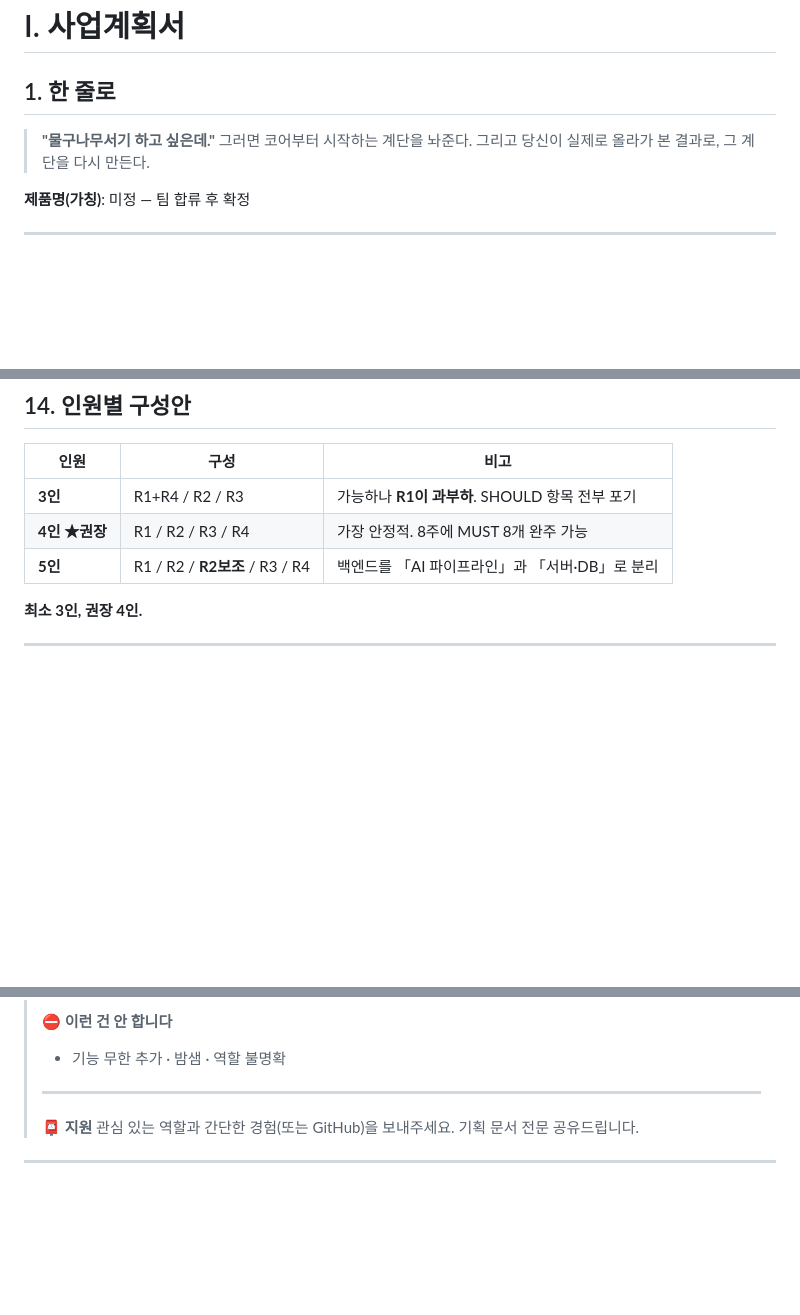
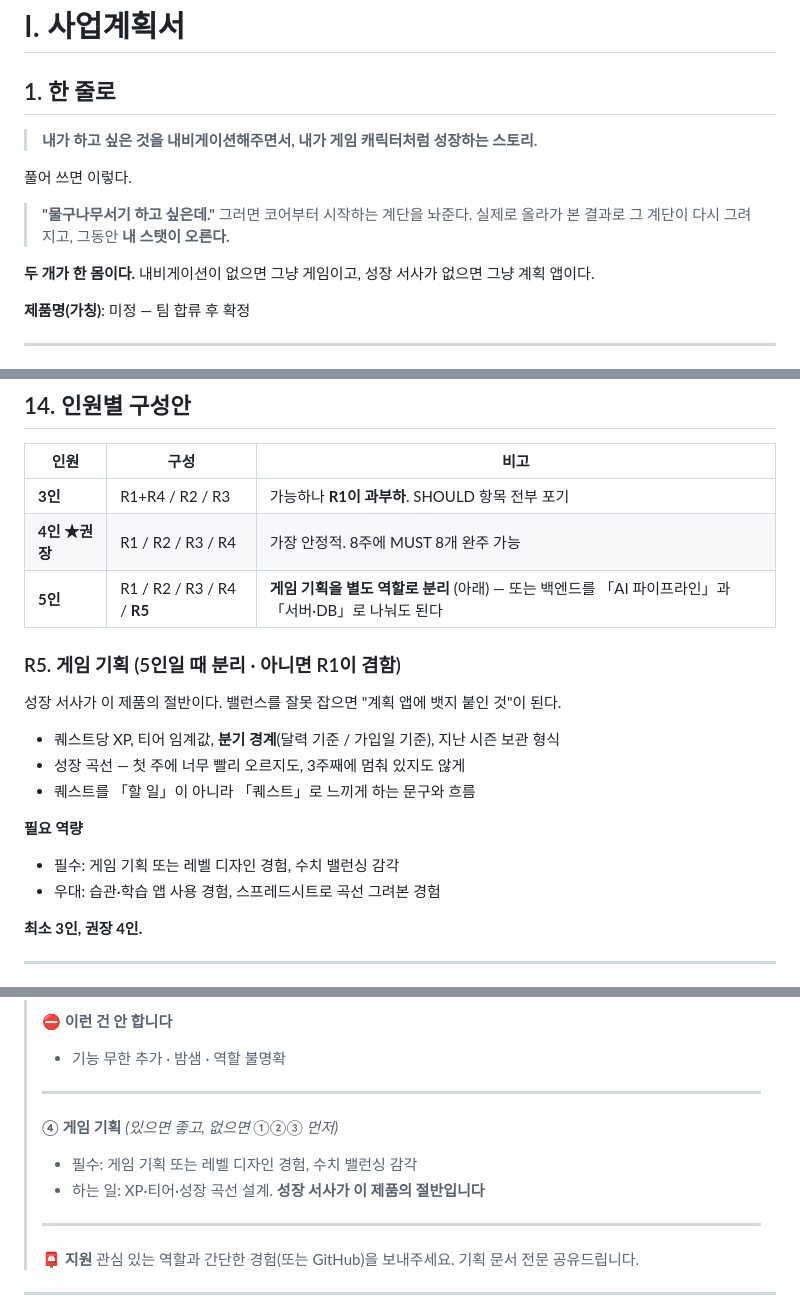
Before and after one commit to sujinpark50-gif/ia-codyssey, a Markdown page: AI_na/research/33_business_plan_and_recruiting.md, 3 parts joined by grey strips. Drawn GitHub-style; blank space fills up the shorter version.

Commit message:
docs: 제품 정의 한 문장을 맨 앞에 세우고 게임 기획 역할 추가
문서가 내비게이션 쪽으로만 기울어 있었다. 사용자가 말한 한 문장을 1항
맨 앞에 놓는다 — "내가 하고 싶은 것을 내비게이션해주면서, 내가 게임
캐릭터처럼 성장하는 스토리."

두 개가 한 몸이라는 것을 명시했다. 내비게이션이 없으면 그냥 게임이고,
성장 서사가 없으면 그냥 계획 앱이다.

역할에 R5 게임 기획을 신설했다. XP·티어 임계값·분기 경계·성장 곡선은
밸런싱 감각이 필요한 별도 영역이고, 잘못 잡으면 "계획 앱에 뱃지 붙인
것"이 된다. 5인 구성에서 분리하고 그 미만이면 R1이 겸한다.
모집 공고에도 ④번 항목으로 추가.

첫 주 확정 항목의 XP·티어 설계 담당을 R5(없으면 R1)로 옮겼다.

Co-Authored-By: Claude Opus 5 <noreply@anthropic.com>
Claude-Session: https://claude.ai/code/session_0149w7EmbXm7TW6hT9E4Kq13

```diff
--- a/AI_na/research/33_business_plan_and_recruiting.md
+++ b/AI_na/research/33_business_plan_and_recruiting.md
@@ -11,8 +11,14 @@
 
 ## 1. 한 줄로
 
+> **내가 하고 싶은 것을 내비게이션해주면서, 내가 게임 캐릭터처럼 성장하는 스토리.**
+
+풀어 쓰면 이렇다.
+
 > **"물구나무서기 하고 싶은데."**
-> 그러면 코어부터 시작하는 계단을 놔준다. 그리고 당신이 실제로 올라가 본 결과로, 그 계단을 다시 만든다.
+> 그러면 코어부터 시작하는 계단을 놔준다. 실제로 올라가 본 결과로 그 계단이 다시 그려지고, 그동안 **내 스탯이 오른다.**
+
+**두 개가 한 몸이다.** 내비게이션이 없으면 그냥 게임이고, 성장 서사가 없으면 그냥 계획 앱이다.
 
 **제품명(가칭)**: 미정 — 팀 합류 후 확정
 
@@ -455,7 +461,19 @@ Habitica 공식 FAQ 원문: *"Missing Dailies causes you to lose HP, but the mor
 |---|---|---|
 | **3인** | R1+R4 / R2 / R3 | 가능하나 **R1이 과부하**. SHOULD 항목 전부 포기 |
 | **4인 ★권장** | R1 / R2 / R3 / R4 | 가장 안정적. 8주에 MUST 8개 완주 가능 |
-| **5인** | R1 / R2 / **R2보조** / R3 / R4 | 백엔드를 「AI 파이프라인」과 「서버·DB」로 분리 |
+| **5인** | R1 / R2 / R3 / R4 / **R5** | **게임 기획을 별도 역할로 분리** (아래) — 또는 백엔드를 「AI 파이프라인」과 「서버·DB」로 나눠도 된다 |
+
+### R5. 게임 기획 (5인일 때 분리 · 아니면 R1이 겸함)
+
+성장 서사가 이 제품의 절반이다. 밸런스를 잘못 잡으면 "계획 앱에 뱃지 붙인 것"이 된다.
+
+- 퀘스트당 XP, 티어 임계값, **분기 경계**(달력 기준 / 가입일 기준), 지난 시즌 보관 형식
+- 성장 곡선 — 첫 주에 너무 빨리 오르지도, 3주째에 멈춰 있지도 않게
+- 퀘스트를 「할 일」이 아니라 「퀘스트」로 느끼게 하는 문구와 흐름
+
+**필요 역량**
+- 필수: 게임 기획 또는 레벨 디자인 경험, 수치 밸런싱 감각
+- 우대: 습관·학습 앱 사용 경험, 스프레드시트로 곡선 그려본 경험
 
 **최소 3인, 권장 4인.**
 
@@ -542,6 +560,12 @@ Habitica 공식 FAQ 원문: *"Missing Dailies causes you to lose HP, but the mor
 >
 > ---
 >
+> **④ 게임 기획** *(있으면 좋고, 없으면 ①②③ 먼저)*
+> - 필수: 게임 기획 또는 레벨 디자인 경험, 수치 밸런싱 감각
+> - 하는 일: XP·티어·성장 곡선 설계. **성장 서사가 이 제품의 절반입니다**
+>
+> ---
+>
 > **📮 지원**
 > 관심 있는 역할과 간단한 경험(또는 GitHub)을 보내주세요. 기획 문서 전문 공유드립니다.
 
```
Also changed, not shown: other parts of AI_na/research/33_business_plan_and_recruiting.md (+2 -2 lines).
